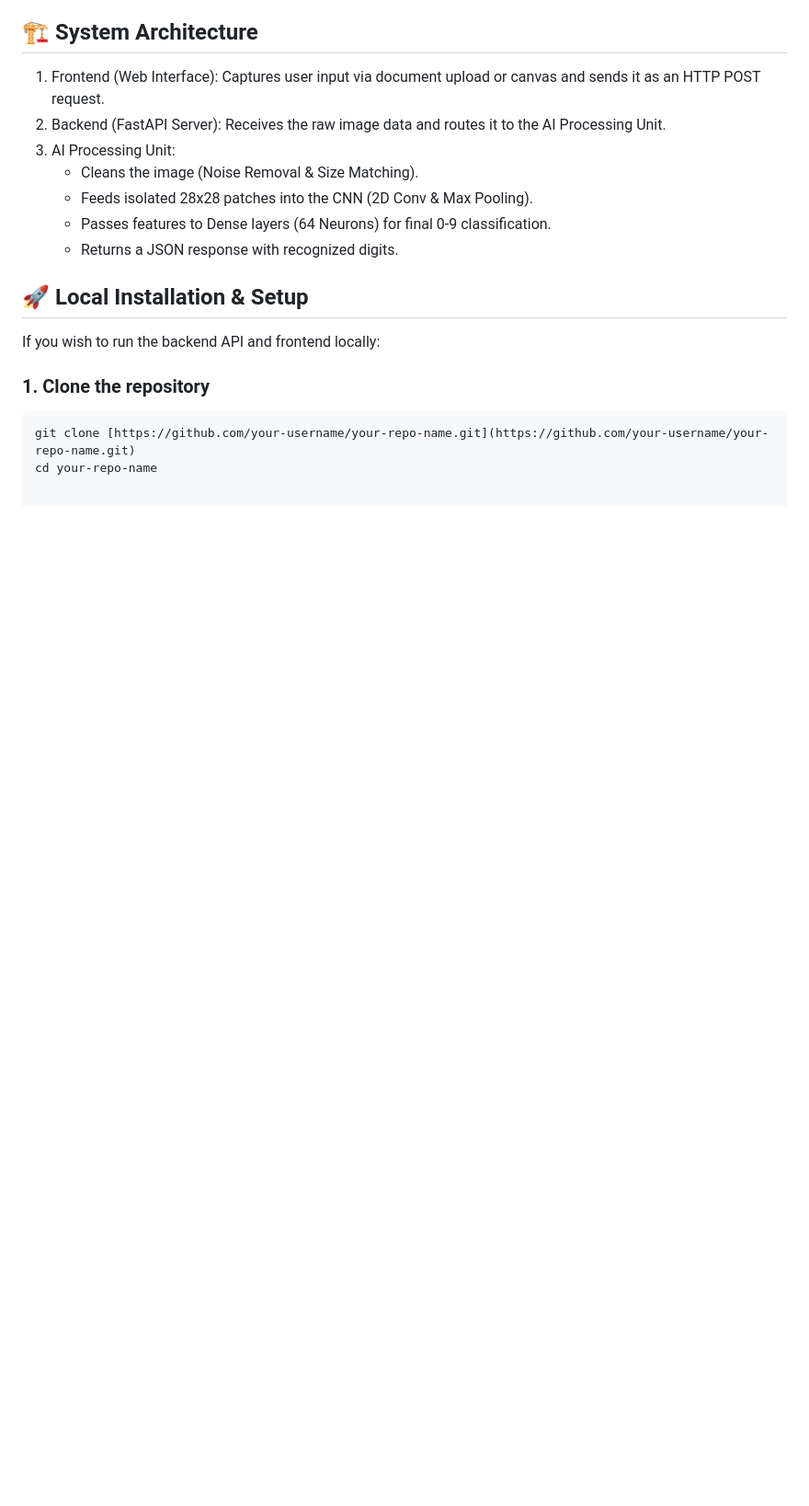
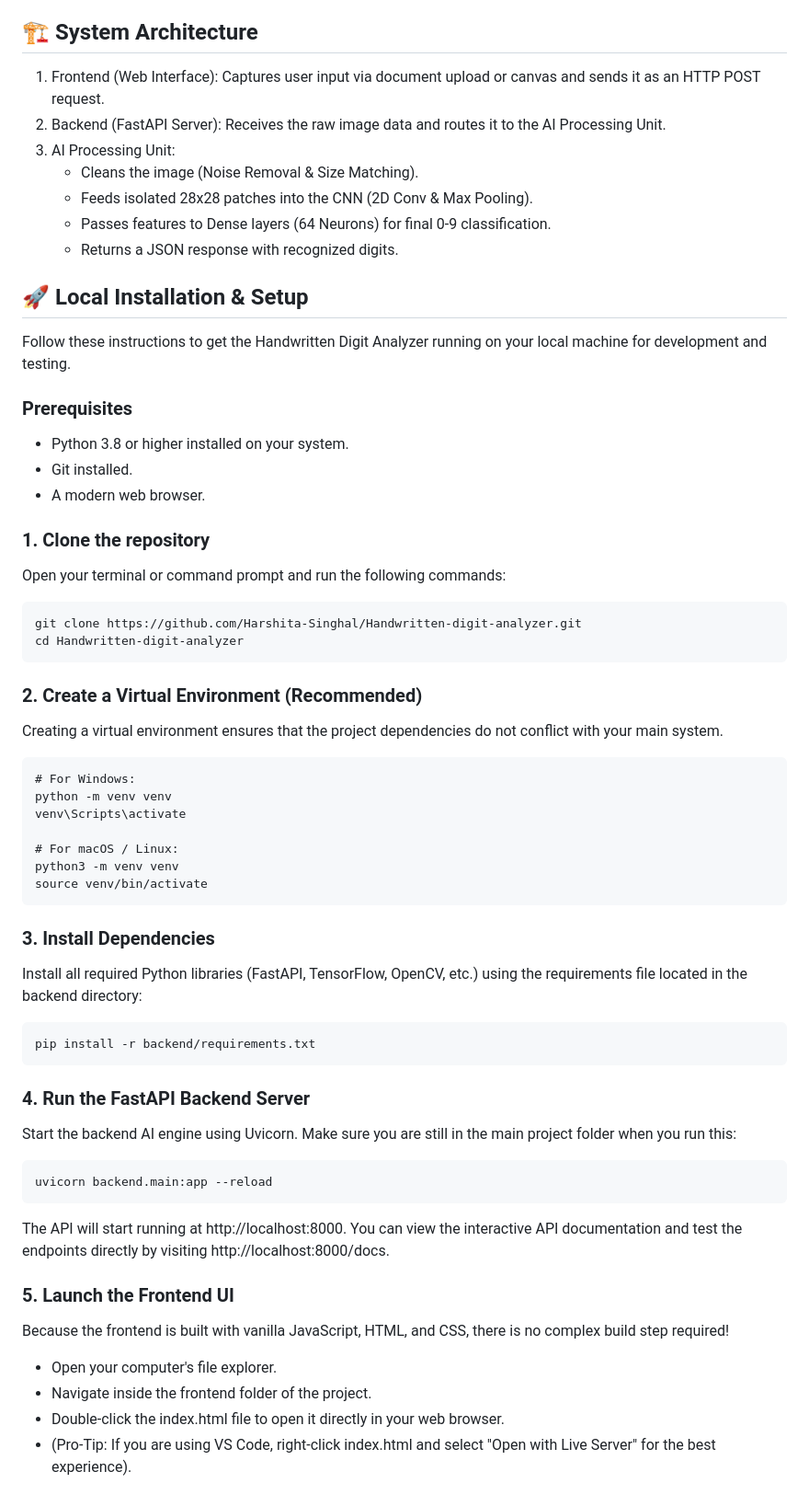
Before and after one commit to Harshita-Singhal/Handwritten-digit-analyzer, a Markdown page: README.md, the part around the change. Shown at 92% size. GitHub-like rendering; blank space fills up the shorter version.

````diff
--- a/README.md
+++ b/README.md
@@ -51,9 +51,45 @@ Current OCR systems and standard digit classifiers often struggle with complex,
 
 ## 🚀 Local Installation & Setup
 
-If you wish to run the backend API and frontend locally:
+Follow these instructions to get the Handwritten Digit Analyzer running on your local machine for development and testing.
+
+### Prerequisites
+- Python 3.8 or higher installed on your system.
+- Git installed.
+- A modern web browser.
 
 ### 1. Clone the repository
-```bash
-git clone [https://github.com/your-username/your-repo-name.git](https://github.com/your-username/your-repo-name.git)
-cd your-repo-name
+Open your terminal or command prompt and run the following commands:
+
+    git clone https://github.com/Harshita-Singhal/Handwritten-digit-analyzer.git
+    cd Handwritten-digit-analyzer
+
+### 2. Create a Virtual Environment (Recommended)
+Creating a virtual environment ensures that the project dependencies do not conflict with your main system.
+
+    # For Windows:
+    python -m venv venv
+    venv\Scripts\activate
+
+    # For macOS / Linux:
+    python3 -m venv venv
+    source venv/bin/activate
+
+### 3. Install Dependencies
+Install all required Python libraries (FastAPI, TensorFlow, OpenCV, etc.) using the requirements file located in the backend directory:
+
+    pip install -r backend/requirements.txt
+
+### 4. Run the FastAPI Backend Server
+Start the backend AI engine using Uvicorn. Make sure you are still in the main project folder when you run this:
+
+    uvicorn backend.main:app --reload
+
+The API will start running at http://localhost:8000. You can view the interactive API documentation and test the endpoints directly by visiting http://localhost:8000/docs.
+
+### 5. Launch the Frontend UI
+Because the frontend is built with vanilla JavaScript, HTML, and CSS, there is no complex build step required!
+- Open your computer's file explorer.
+- Navigate inside the frontend folder of the project.
+- Double-click the index.html file to open it directly in your web browser.
+- (Pro-Tip: If you are using VS Code, right-click index.html and select "Open with Live Server" for the best experience).
````
